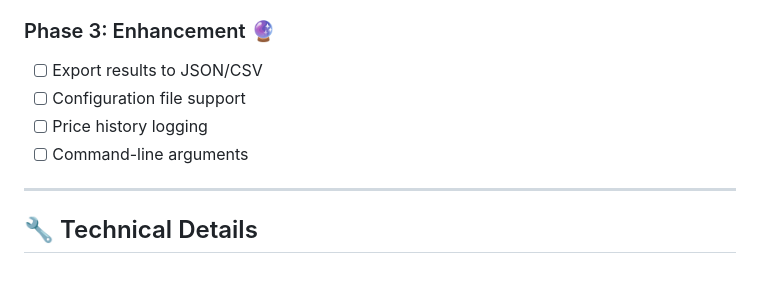
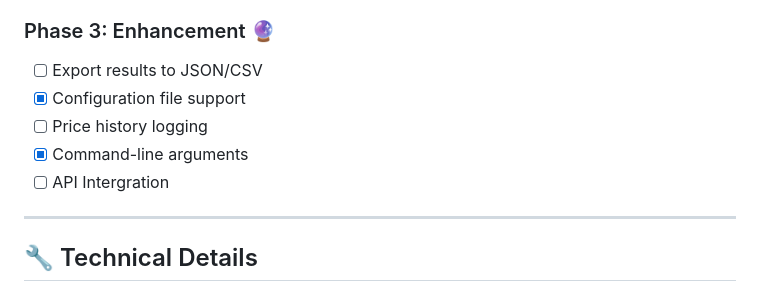
Before and after one commit to cthart14/PS5-Deal-Locator, a Markdown page: README.md, the part around the change. Rendered like a GitHub page.

```diff
--- a/README.md
+++ b/README.md
@@ -124,9 +124,10 @@ Spider-Man Bundle: $559.99 (Best Buy)
 
 ### Phase 3: Enhancement 🔮
 - [ ] Export results to JSON/CSV
-- [ ] Configuration file support
+- [x] Configuration file support
 - [ ] Price history logging
-- [ ] Command-line arguments
+- [x] Command-line arguments
+- [ ] API Intergration
 
 ---
 
```
